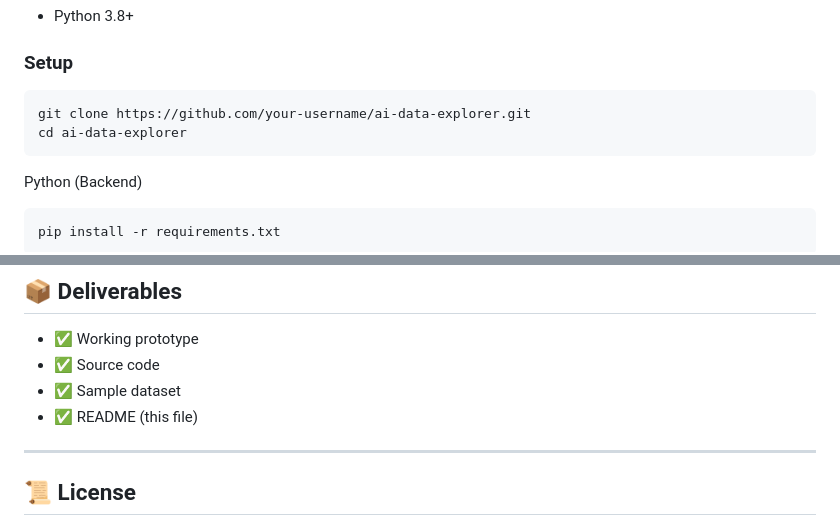
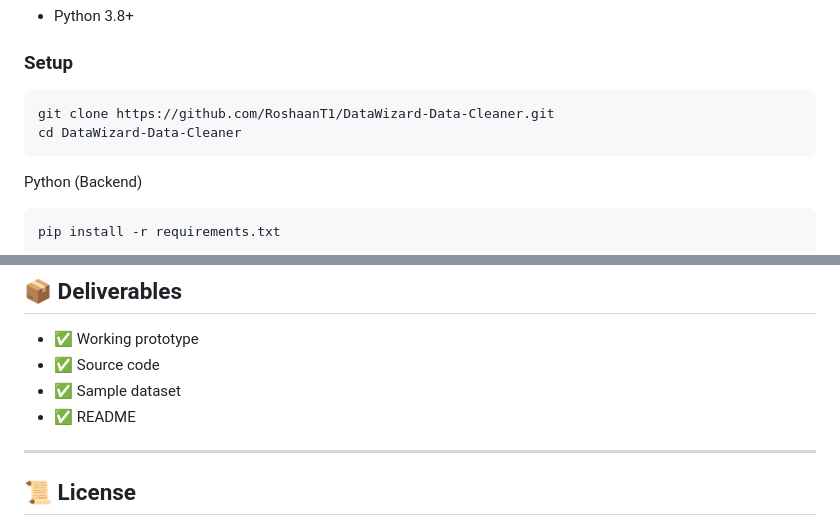
Before and after one commit to RoshaanT1/DataWizard-Data-Cleaner, a Markdown page: README.md, 2 parts joined by grey strips. Drawn GitHub-style.

````diff
--- a/README.md
+++ b/README.md
@@ -92,8 +92,8 @@ Build an intuitive, AI-driven data exploration tool that:
 ### Setup
 
 ```bash
-git clone https://github.com/your-username/ai-data-explorer.git
-cd ai-data-explorer
+git clone https://github.com/RoshaanT1/DataWizard-Data-Cleaner.git
+cd DataWizard-Data-Cleaner
 ```
 Python (Backend)
 ```bash
@@ -141,7 +141,7 @@ python app.py
 - ✅ Working prototype
 - ✅ Source code
 - ✅ Sample dataset
-- ✅ README (this file)
+- ✅ README
 
 ---
 
````
